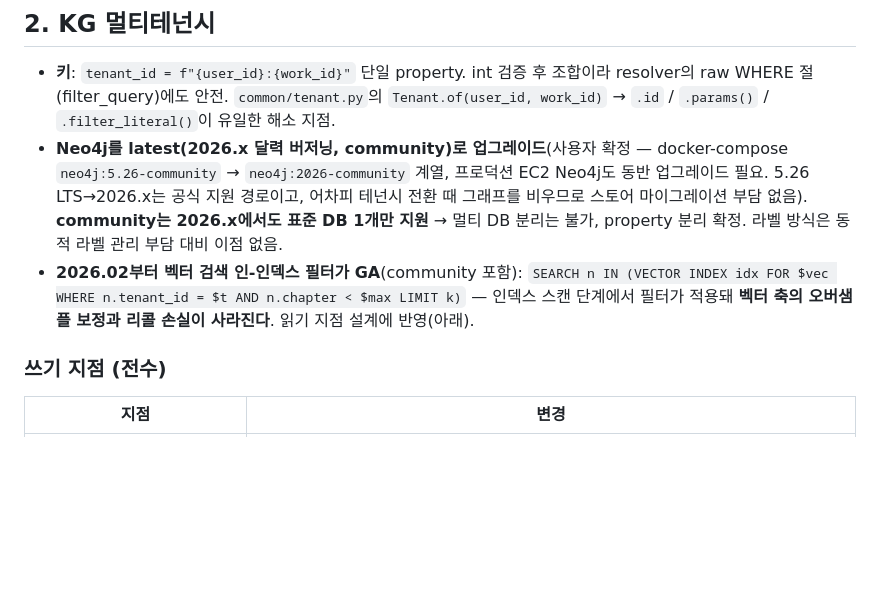
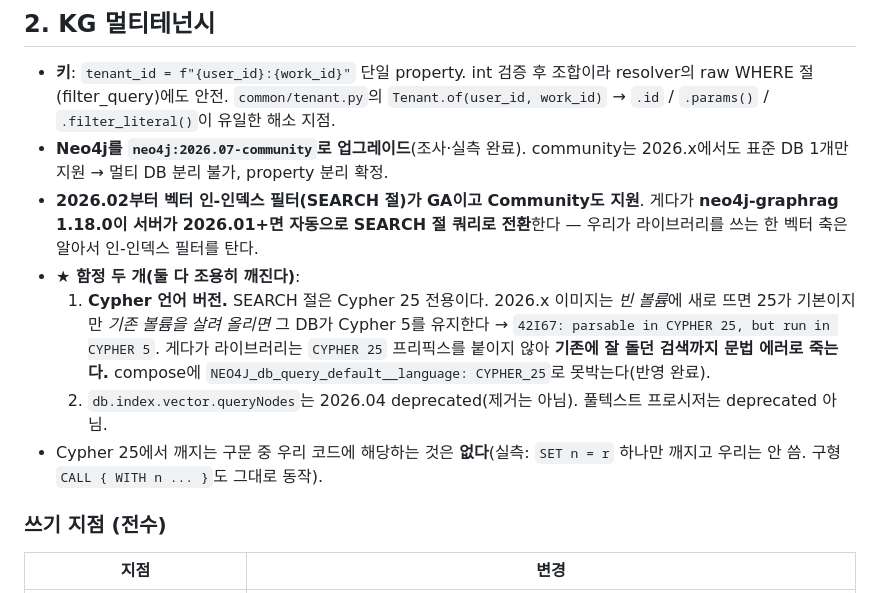
Before and after one commit to soma-lorekeeper/search-agent-workflow, a Markdown page: .claude/plan/server-restructure-layered-tenancy.md, the part around one of its changes. GitHub-like rendering; blank space fills up the shorter version.

Commit message:
docs: 재구성 실행 기록을 계획 문서에 남긴다
계획과 달라진 결정(테넌시 커밋 병합, 벡터 축을 라이브러리 자동 전환에 맡긴 것),
2026.07 컨테이너로 실측한 것, 실행 중 잡은 버그 여섯 건, 그리고 사용자 확인이
필요한 남은 일을 적었다.

Co-Authored-By: Claude Fable 5 <noreply@anthropic.com>

```diff
--- a/.claude/plan/server-restructure-layered-tenancy.md
+++ b/.claude/plan/server-restructure-layered-tenancy.md
@@ -80,8 +80,12 @@ src/
 ## 2. KG 멀티테넌시
 
 - **키**: `tenant_id = f"{user_id}:{work_id}"` 단일 property. int 검증 후 조합이라 resolver의 raw WHERE 절(filter_query)에도 안전. `common/tenant.py`의 `Tenant.of(user_id, work_id)` → `.id` / `.params()` / `.filter_literal()`이 유일한 해소 지점.
-- **Neo4j를 latest(2026.x 달력 버저닝, community)로 업그레이드**(사용자 확정 — docker-compose `neo4j:5.26-community` → `neo4j:2026-community` 계열, 프로덕션 EC2 Neo4j도 동반 업그레이드 필요. 5.26 LTS→2026.x는 공식 지원 경로이고, 어차피 테넌시 전환 때 그래프를 비우므로 스토어 마이그레이션 부담 없음). **community는 2026.x에서도 표준 DB 1개만 지원** → 멀티 DB 분리는 불가, property 분리 확정. 라벨 방식은 동적 라벨 관리 부담 대비 이점 없음.
-- **2026.02부터 벡터 검색 인-인덱스 필터가 GA**(community 포함): `SEARCH n IN (VECTOR INDEX idx FOR $vec WHERE n.tenant_id = $t AND n.chapter < $max LIMIT k)` — 인덱스 스캔 단계에서 필터가 적용돼 **벡터 축의 오버샘플 보정과 리콜 손실이 사라진다**. 읽기 지점 설계에 반영(아래).
+- **Neo4j를 `neo4j:2026.07-community`로 업그레이드**(조사·실측 완료). community는 2026.x에서도 표준 DB 1개만 지원 → 멀티 DB 분리 불가, property 분리 확정.
+- **2026.02부터 벡터 인-인덱스 필터(SEARCH 절)가 GA이고 Community도 지원**. 게다가 **neo4j-graphrag 1.18.0이 서버가 2026.01+면 자동으로 SEARCH 절 쿼리로 전환**한다 — 우리가 라이브러리를 쓰는 한 벡터 축은 알아서 인-인덱스 필터를 탄다.
+- **★ 함정 두 개(둘 다 조용히 깨진다)**:
+  1. **Cypher 언어 버전.** SEARCH 절은 Cypher 25 전용이다. 2026.x 이미지는 *빈 볼륨*에 새로 뜨면 25가 기본이지만 *기존 볼륨을 살려 올리면* 그 DB가 Cypher 5를 유지한다 → `42I67: parsable in CYPHER 25, but run in CYPHER 5`. 게다가 라이브러리는 `CYPHER 25` 프리픽스를 붙이지 않아 **기존에 잘 돌던 검색까지 문법 에러로 죽는다.** compose에 `NEO4J_db_query_default__language: CYPHER_25`로 못박는다(반영 완료).
+  2. `db.index.vector.queryNodes`는 2026.04 deprecated(제거는 아님). 풀텍스트 프로시저는 deprecated 아님.
+- Cypher 25에서 깨지는 구문 중 우리 코드에 해당하는 것은 **없다**(실측: `SET n = r` 하나만 깨지고 우리는 안 씀. 구형 `CALL { WITH n ... }`도 그대로 동작).
 
 ### 쓰기 지점 (전수)
 
```
Also changed, not shown: other parts of .claude/plan/server-restructure-layered-tenancy.md (+38 -1 lines), .claude/plan/sprint-스프린트2-claim-extraction-eval.md (deleted, +0 -110 lines).
